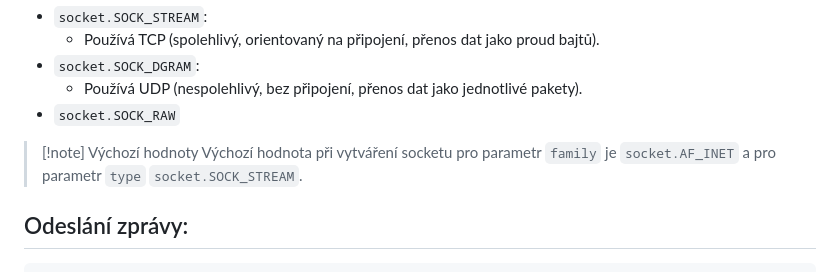
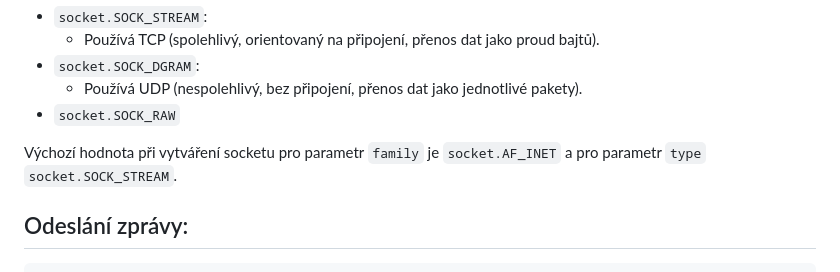
Before and after one commit to gajajan/PDS-2024-Python, a Markdown page: web-handout/socket-http.md, the part around one of its changes. Rendered like a GitHub page.

````diff
--- a/web-handout/socket-http.md
+++ b/web-handout/socket-http.md
@@ -32,8 +32,7 @@ Při vytváření socketů specifikujeme protokoly, které bude socket používa
     - Používá UDP (nespolehlivý, bez připojení, přenos dat jako jednotlivé pakety).
 - `socket.SOCK_RAW`
 
- >[!note] Výchozí hodnoty
- >Výchozí hodnota při vytváření socketu pro parametr `family` je `socket.AF_INET` a pro parametr `type` `socket.SOCK_STREAM`.
+Výchozí hodnota při vytváření socketu pro parametr `family` je `socket.AF_INET` a pro parametr `type` `socket.SOCK_STREAM`.
 
 ## Odeslání zprávy:
 ```python
````
Also changed, not shown: other parts of web-handout/socket-http.md (+1 -0 lines).
